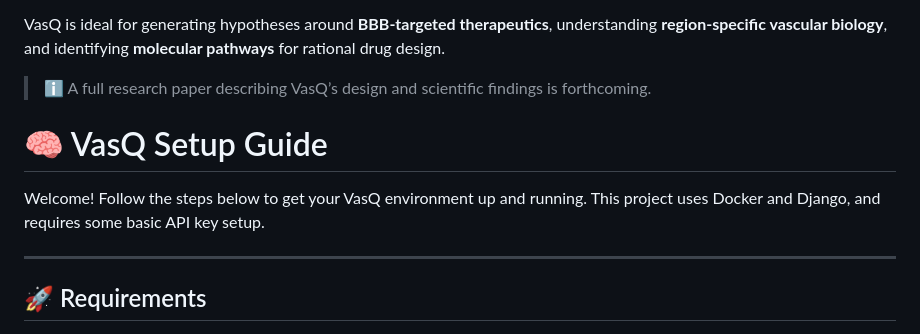
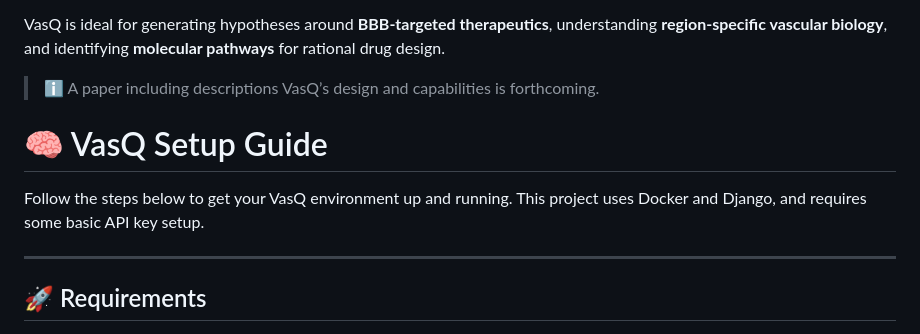
Before and after one commit to Knight-Initiative-for-Brain-Resilience/VasQ, a Markdown page: README.md, the part around the change. GitHub-like rendering.

```diff
--- a/README.md
+++ b/README.md
@@ -17,11 +17,11 @@ Key capabilities include:
 
 VasQ is ideal for generating hypotheses around **BBB-targeted therapeutics**, understanding **region-specific vascular biology**, and identifying **molecular pathways** for rational drug design.
 
-> ℹ️ A full research paper describing VasQ’s design and scientific findings is forthcoming.
+> ℹ️ A paper including descriptions VasQ’s design and capabilities is forthcoming.
 
 # 🧠 VasQ Setup Guide
 
-Welcome! Follow the steps below to get your VasQ environment up and running. This project uses Docker and Django, and requires some basic API key setup.
+Follow the steps below to get your VasQ environment up and running. This project uses Docker and Django, and requires some basic API key setup.
 
 ---
 
```
